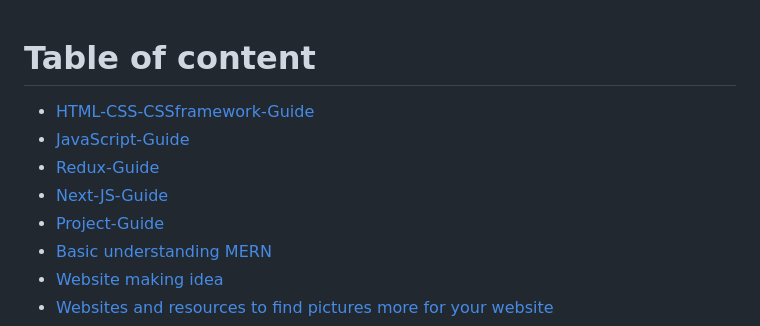
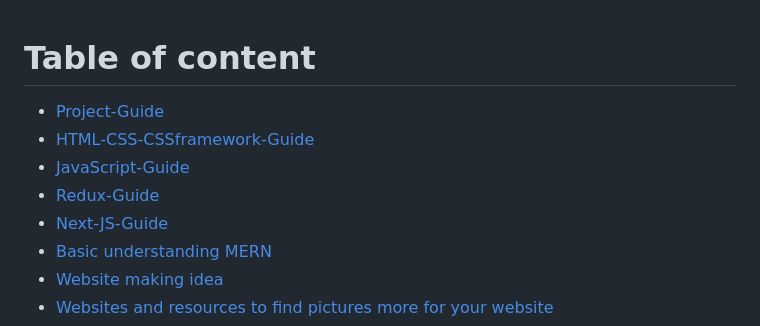
Before and after one commit to bariulmunshi/MERN-Guide, a Markdown page: README.md, the part around the change. GitHub-like rendering.

Commit message:
updated project

```diff
--- a/README.md
+++ b/README.md
@@ -1,9 +1,9 @@
 #  Table of content
+- [Project-Guide](#project-guide)
 - [HTML-CSS-CSSframework-Guide](https://github.com/bariulmunshi/HTML-CSS-CSSframework/)
 - [JavaScript-Guide](https://github.com/bariulmunshi/JavaScript-Guide)
 - [Redux-Guide](https://github.com/bariulmunshi/Redux-Guide)
 - [Next-JS-Guide](https://github.com/bariulmunshi/Next-JS-Guide)
-- [Project-Guide](#project-guide)
 - [Basic understanding MERN](#basic-understanding-mern)
 - [Website making idea](#website-making-idea)
 - [Websites and resources to find pictures more for your website](#websites-and-resources-to-find-pictures-more-for-your-website)
```
